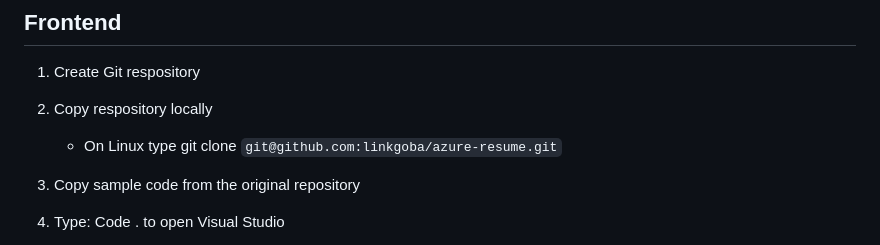
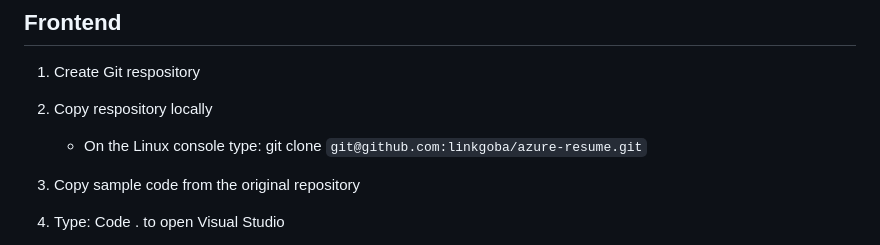
Before and after one commit to linkgoba/Azure-Resume, a Markdown page: README.md, the part around the change. GitHub-like rendering.

```diff
--- a/README.md
+++ b/README.md
@@ -13,7 +13,7 @@
 
 1. Create Git respository
 2. Copy respository locally
-   - On Linux type git clone `git@github.com:linkgoba/azure-resume.git`
+   - On the Linux console type: git clone `git@github.com:linkgoba/azure-resume.git`
 3. Copy sample code from the original repository
 4. Type: Code . to open Visual Studio
 5. Update index.html within the Frontend folder to reflect CV content
```
